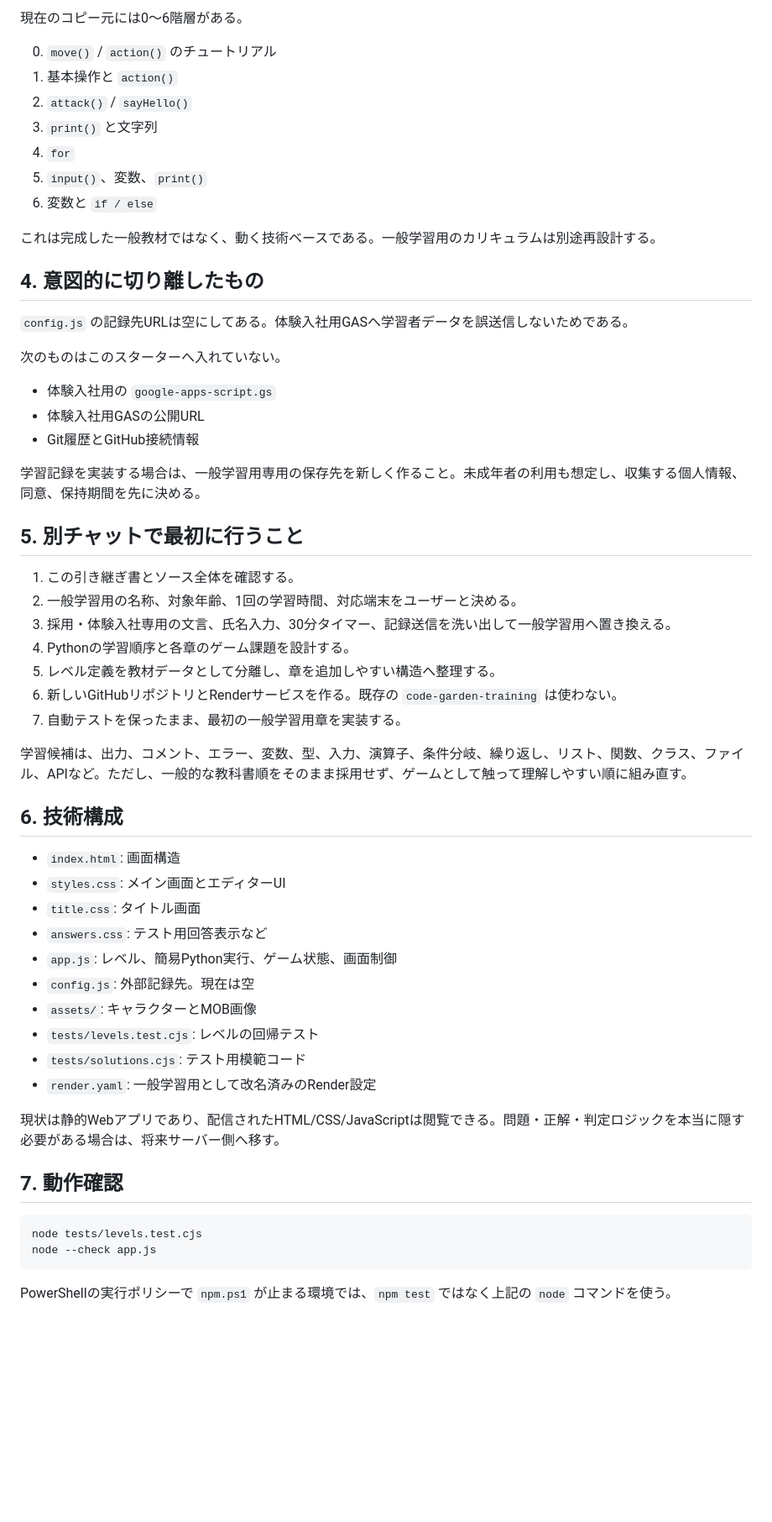
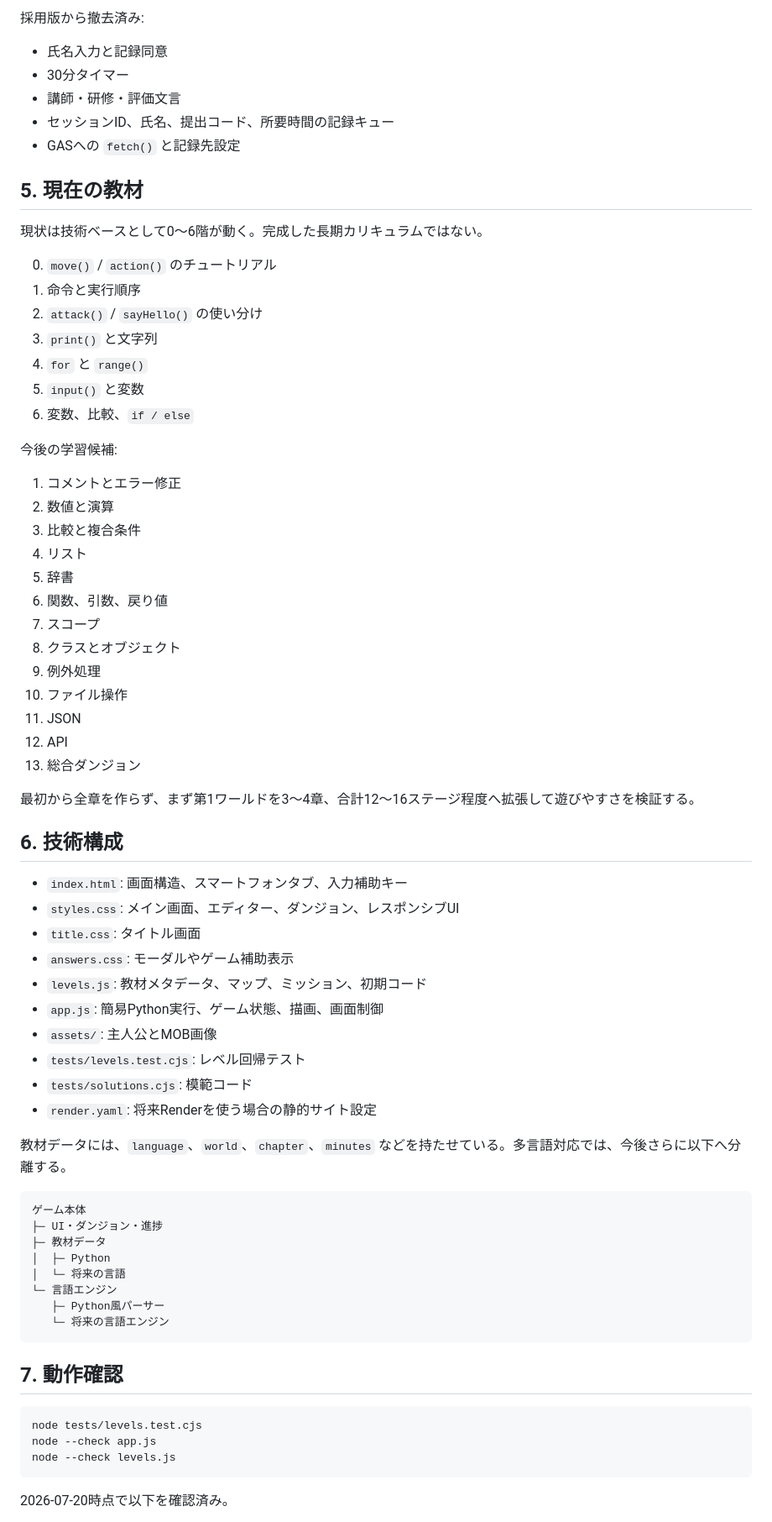
Before and after one commit to Ray0308/code-garden-learning, a Markdown page: LEARNING_APP_HANDOFF.md, the part around one of its changes. Shown at 84% size. Drawn GitHub-style; blank space fills up the shorter version.

Commit message:
Update cross-device handoff

````diff
--- a/LEARNING_APP_HANDOFF.md
+++ b/LEARNING_APP_HANDOFF.md
@@ -37,61 +71,75 @@
 
-現在のコピー元には0〜6階層がある。
+採用版から撤去済み:
+
+- 氏名入力と記録同意
+- 30分タイマー
+- 講師・研修・評価文言
+- セッションID、氏名、提出コード、所要時間の記録キュー
+- GASへの `fetch()` と記録先設定
+
+## 5. 現在の教材
+
+現状は技術ベースとして0〜6階が動く。完成した長期カリキュラムではない。
 
 0. `move()` / `action()` のチュートリアル
-1. 基本操作と `action()`
-2. `attack()` / `sayHello()`
+1. 命令と実行順序
+2. `attack()` / `sayHello()` の使い分け
 3. `print()` と文字列
-4. `for`
-5. `input()`、変数、`print()`
-6. 変数と `if / else`
+4. `for` と `range()`
+5. `input()` と変数
+6. 変数、比較、`if / else`
 
-これは完成した一般教材ではなく、動く技術ベースである。一般学習用のカリキュラムは別途再設計する。
+今後の学習候補:
 
-## 4. 意図的に切り離したもの
+1. コメントとエラー修正
+2. 数値と演算
+3. 比較と複合条件
+4. リスト
+5. 辞書
+6. 関数、引数、戻り値
+7. スコープ
+8. クラスとオブジェクト
+9. 例外処理
+10. ファイル操作
+11. JSON
+12. API
+13. 総合ダンジョン
 
-`config.js` の記録先URLは空にしてある。体験入社用GASへ学習者データを誤送信しないためである。
-
-次のものはこのスターターへ入れていない。
-
-- 体験入社用の `google-apps-script.gs`
-- 体験入社用GASの公開URL
-- Git履歴とGitHub接続情報
-
-学習記録を実装する場合は、一般学習用専用の保存先を新しく作ること。未成年者の利用も想定し、収集する個人情報、同意、保持期間を先に決める。
-
-## 5. 別チャットで最初に行うこと
-
-1. この引き継ぎ書とソース全体を確認する。
-2. 一般学習用の名称、対象年齢、1回の学習時間、対応端末をユーザーと決める。
-3. 採用・体験入社専用の文言、氏名入力、30分タイマー、記録送信を洗い出して一般学習用へ置き換える。
-4. Pythonの学習順序と各章のゲーム課題を設計する。
-5. レベル定義を教材データとして分離し、章を追加しやすい構造へ整理する。
-6. 新しいGitHubリポジトリとRenderサービスを作る。既存の `code-garden-training` は使わない。
-7. 自動テストを保ったまま、最初の一般学習用章を実装する。
-
-学習候補は、出力、コメント、エラー、変数、型、入力、演算子、条件分岐、繰り返し、リスト、関数、クラス、ファイル、APIなど。ただし、一般的な教科書順をそのまま採用せず、ゲームとして触って理解しやすい順に組み直す。
+最初から全章を作らず、まず第1ワールドを3〜4章、合計12〜16ステージ程度へ拡張して遊びやすさを検証する。
 
 ## 6. 技術構成
 
-- `index.html`: 画面構造
-- `styles.css`: メイン画面とエディターUI
+- `index.html`: 画面構造、スマートフォンタブ、入力補助キー
+- `styles.css`: メイン画面、エディター、ダンジョン、レスポンシブUI
 - `title.css`: タイトル画面
-- `answers.css`: テスト用回答表示など
-- `app.js`: レベル、簡易Python実行、ゲーム状態、画面制御
-- `config.js`: 外部記録先。現在は空
-- `assets/`: キャラクターとMOB画像
-- `tests/levels.test.cjs`: レベルの回帰テスト
-- `tests/solutions.cjs`: テスト用模範コード
-- `render.yaml`: 一般学習用として改名済みのRender設定
+- `answers.css`: モーダルやゲーム補助表示
+- `levels.js`: 教材メタデータ、マップ、ミッション、初期コード
+- `app.js`: 簡易Python実行、ゲーム状態、描画、画面制御
+- `assets/`: 主人公とMOB画像
+- `tests/levels.test.cjs`: レベル回帰テスト
+- `tests/solutions.cjs`: 模範コード
+- `render.yaml`: 将来Renderを使う場合の静的サイト設定
 
-現状は静的Webアプリであり、配信されたHTML/CSS/JavaScriptは閲覧できる。問題・正解・判定ロジックを本当に隠す必要がある場合は、将来サーバー側へ移す。
+教材データには、`language`、`world`、`chapter`、`minutes` などを持たせている。多言語対応では、今後さらに以下へ分離する。
+
+```text
+ゲーム本体
+├─ UI・ダンジョン・進捗
+├─ 教材データ
+│  ├─ Python
+│  └─ 将来の言語
+└─ 言語エンジン
+   ├─ Python風パーサー
+   └─ 将来の言語エンジン
+```
 
 ## 7. 動作確認
 
 ```powershell
 node tests/levels.test.cjs
 node --check app.js
+node --check levels.js
 ```
 
-PowerShellの実行ポリシーで `npm.ps1` が止まる環境では、`npm test` ではなく上記の `node` コマンドを使う。
+2026-07-20時点で以下を確認済み。
 
````
Also changed, not shown: other parts of LEARNING_APP_HANDOFF.md (+87 -27 lines).
